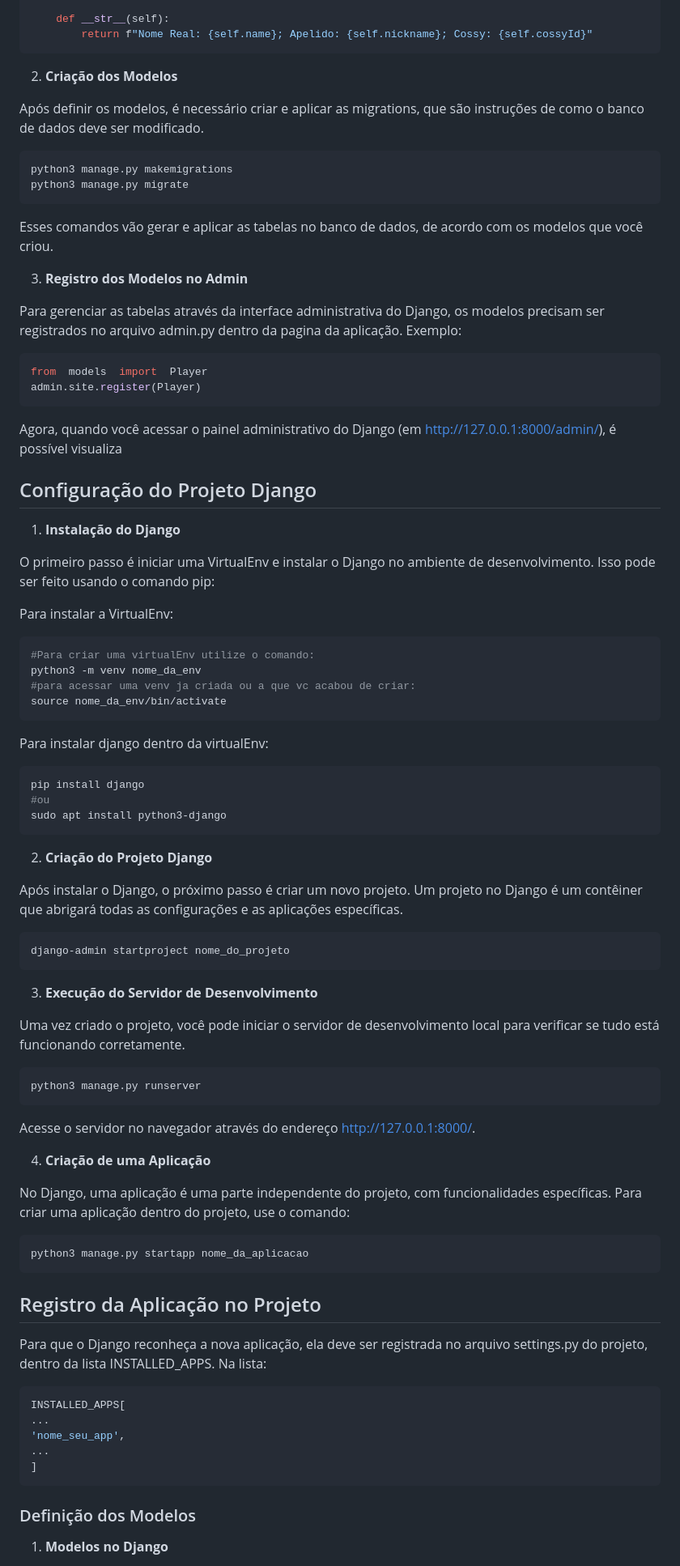
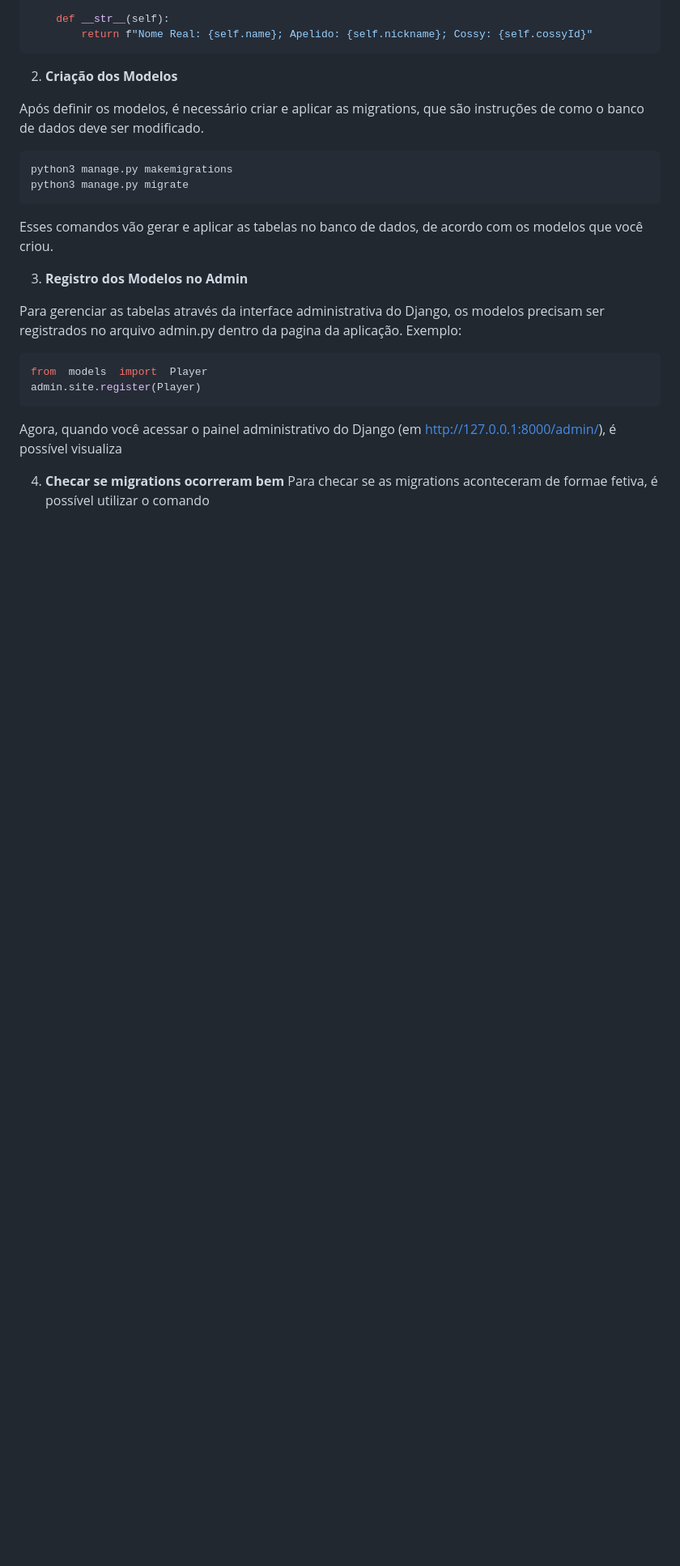
Before and after one commit to mvbs3/ygo-tournment-api, a Markdown page: README.md, the part around the change printed below. Shown: that part at 81% size. GitHub-like rendering; blank space fills up the shorter version.

````diff
--- a/README.md
+++ b/README.md
@@ -72,68 +94,20 @@ Após definir os modelos, é necessário criar e aplicar as migrations, que são
 python3 manage.py makemigrations
 python3 manage.py migrate
 ```
+
 Esses comandos vão gerar e aplicar as tabelas no banco de dados, de acordo com os modelos que você criou.
 
 3. **Registro dos Modelos no Admin**
 
 Para gerenciar as tabelas através da interface administrativa do Django, os modelos precisam ser registrados no arquivo admin.py dentro da pagina da aplicação. Exemplo:
+
 ```python
 from  models  import  Player
 admin.site.register(Player)
 ```
 
 Agora, quando você acessar o painel administrativo do Django (em http://127.0.0.1:8000/admin/), é possível visualiza
-## Configuração do Projeto Django
-1. **Instalação do Django**
 
-O primeiro passo é iniciar uma VirtualEnv e instalar o Django no ambiente de desenvolvimento. Isso pode ser feito usando o comando pip:
+4. **Checar se migrations ocorreram bem**
+   Para checar se as migrations aconteceram de formae fetiva, é possível utilizar o comando
 
-Para instalar a VirtualEnv:
-```bash
-#Para criar uma virtualEnv utilize o comando:
-python3 -m venv nome_da_env
-#para acessar uma venv ja criada ou a que vc acabou de criar:
-source nome_da_env/bin/activate
-```
-Para instalar django dentro da virtualEnv:
-```bash
-pip install django
-#ou
-sudo apt install python3-django
-```
-2. **Criação do Projeto Django**
-
-Após instalar o Django, o próximo passo é criar um novo projeto. Um projeto no Django é um contêiner que abrigará todas as configurações e as aplicações específicas.
-
-```bash
-django-admin startproject nome_do_projeto
-```
-3. **Execução do Servidor de Desenvolvimento**
-
-Uma vez criado o projeto, você pode iniciar o servidor de desenvolvimento local para verificar se tudo está funcionando corretamente.
-
-```bash
-python3 manage.py runserver
-```
-Acesse o servidor no navegador através do endereço http://127.0.0.1:8000/.
-
-4. **Criação de uma Aplicação**
-
-No Django, uma aplicação é uma parte independente do projeto, com funcionalidades específicas. Para criar uma aplicação dentro do projeto, use o comando:
-
-```bash
-python3 manage.py startapp nome_da_aplicacao
-```
-## Registro da Aplicação no Projeto
-
-Para que o Django reconheça a nova aplicação, ela deve ser registrada no arquivo settings.py do projeto, dentro da lista INSTALLED_APPS. Na lista:
-```python
-INSTALLED_APPS[
-...
-'nome_seu_app',
-...
-]
-```
-### Definição dos Modelos
-1. **Modelos no Django**
-
````
Also changed, not shown: other parts of README.md (+45 -129 lines).
